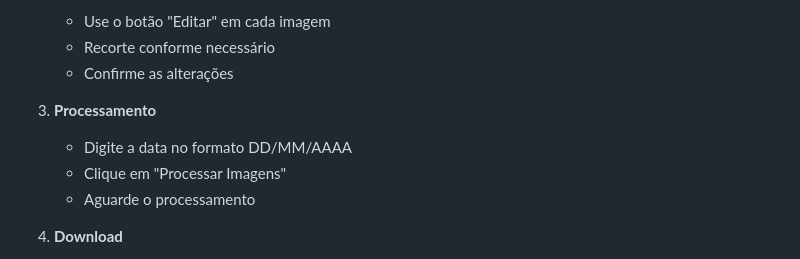
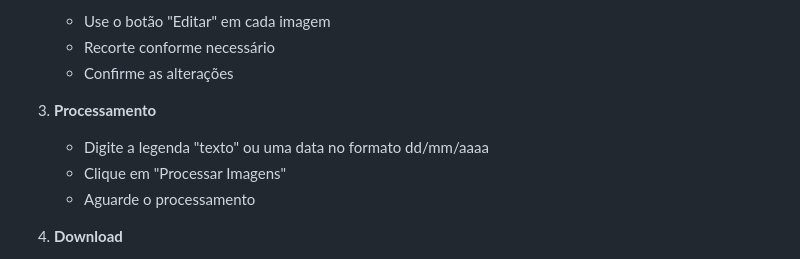
Before and after one commit to goularti/app-processamento-fotos, a Markdown page: README.md, the part around the change. Rendered like a GitHub page.

```diff
--- a/README.md
+++ b/README.md
@@ -56,7 +56,7 @@ Um aplicativo web simples e eficiente para processamento em lote de imagens, ofe
    - Confirme as alterações
 
 3. **Processamento**
-   - Digite a data no formato DD/MM/AAAA
+   - Digite a legenda "texto" ou uma data no formato dd/mm/aaaa
    - Clique em "Processar Imagens"
    - Aguarde o processamento
 
```
